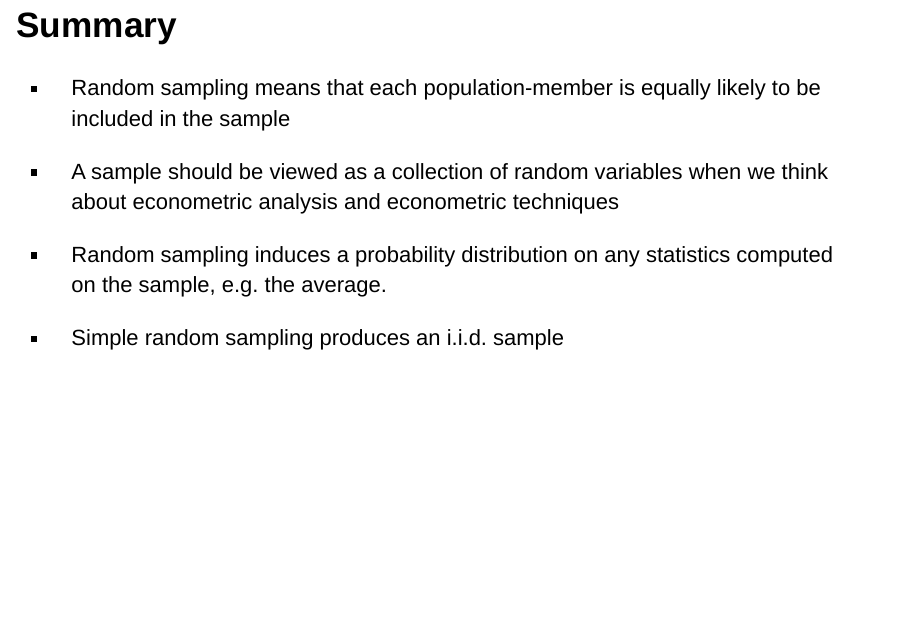
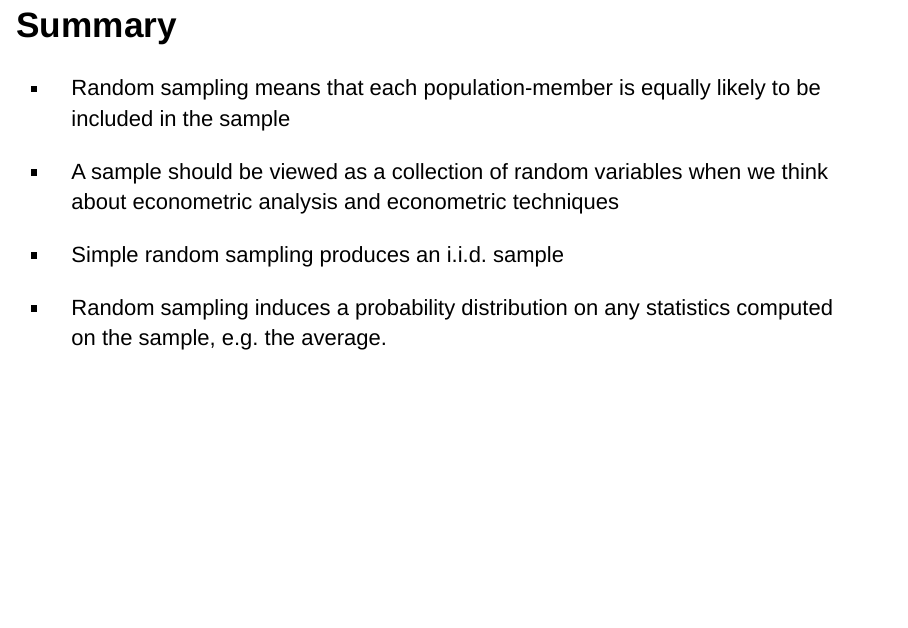
Before and after one commit to jspbag/RHUL-EC2203-random-sampling-and-sampling-distributions, an R Markdown document (index.Rmd): page 10 of 10. Rendered offline with R 4.5, knitr and Pandoc, with nearby package versions; drawn as Slidy slides in place of the format the file asks for.

Commit message:
Updates slides

```diff
--- a/index.Rmd
+++ b/index.Rmd
@@ -127,6 +127,6 @@ We sometimes denote $\mathrm{var}(\overline{Y})$ by $\sigma^2_\overline{Y}$.
 
 - A sample should be viewed as a collection of random variables when we think about econometric analysis and econometric techniques
 
+- Simple random sampling produces an i.i.d. sample
+
 - Random sampling induces a probability distribution on any statistics computed on the sample, e.g. the average.
-
-- Simple random sampling produces an i.i.d. sample
```
Also changed, not shown: index.html.
